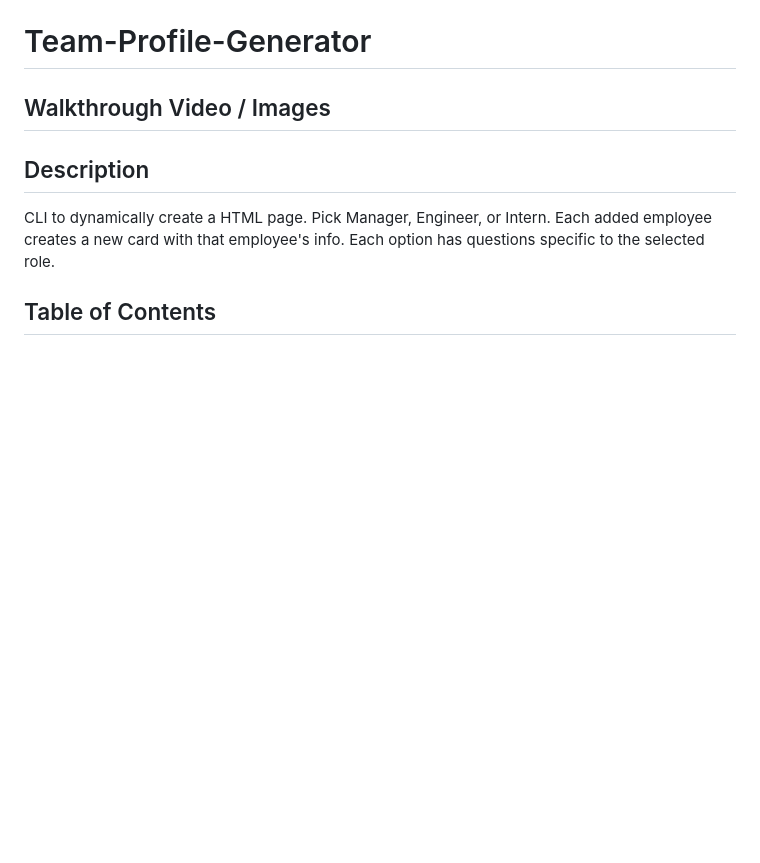
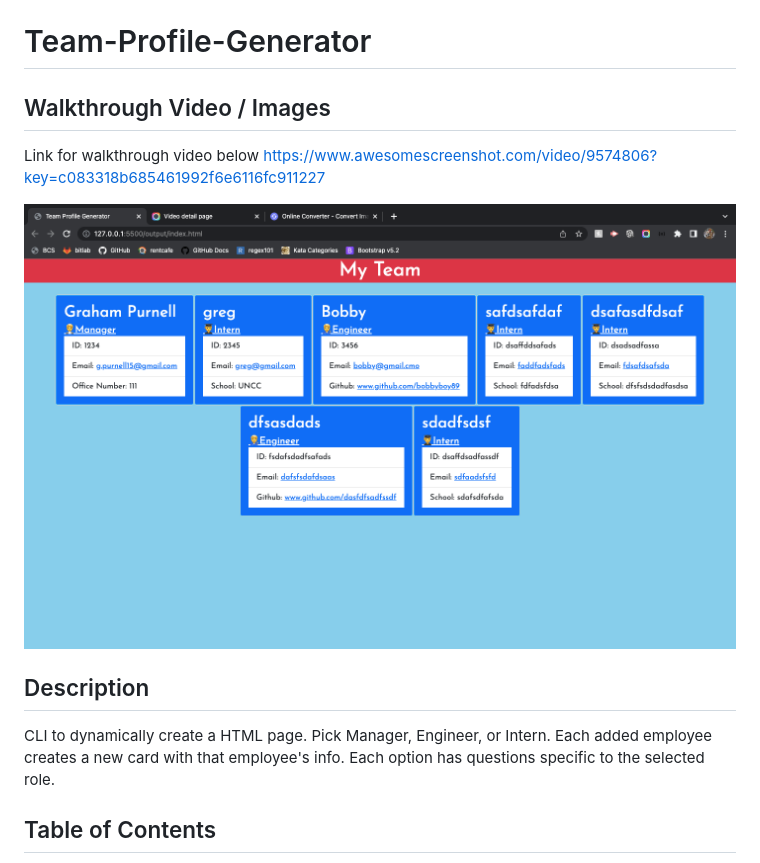
Before and after one commit to GrahamP98/Team-Profile-Generator, a Markdown page: README.md, the part around the change. Rendered like a GitHub page; pictures changed too: assets/images/Screen Shot 2022-06-21 at 5.11.48 PM.png (added); blank space fills up the shorter version.

```diff
--- a/README.md
+++ b/README.md
@@ -2,7 +2,10 @@
 
 ## Walkthrough Video / Images
 
+Link for walkthrough video below
+https://www.awesomescreenshot.com/video/9574806?key=c083318b685461992f6e6116fc911227
 
+![Screenshot of generated html page](./assets/images/Screen%20Shot%202022-06-21%20at%205.11.48%20PM.png)
 
 ## Description
 CLI to dynamically create a HTML page. Pick Manager, Engineer, or Intern. Each added employee creates a new card with that employee's info. Each option has questions specific to the selected role.
```
